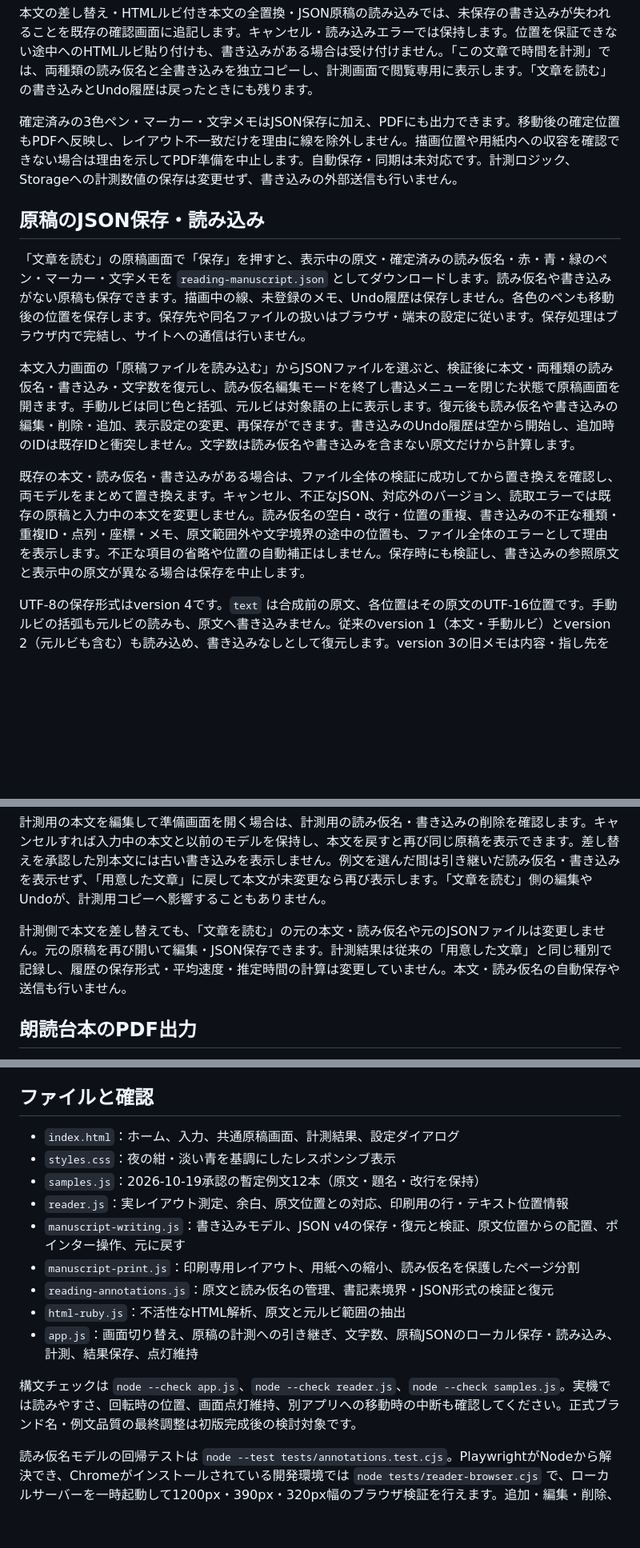
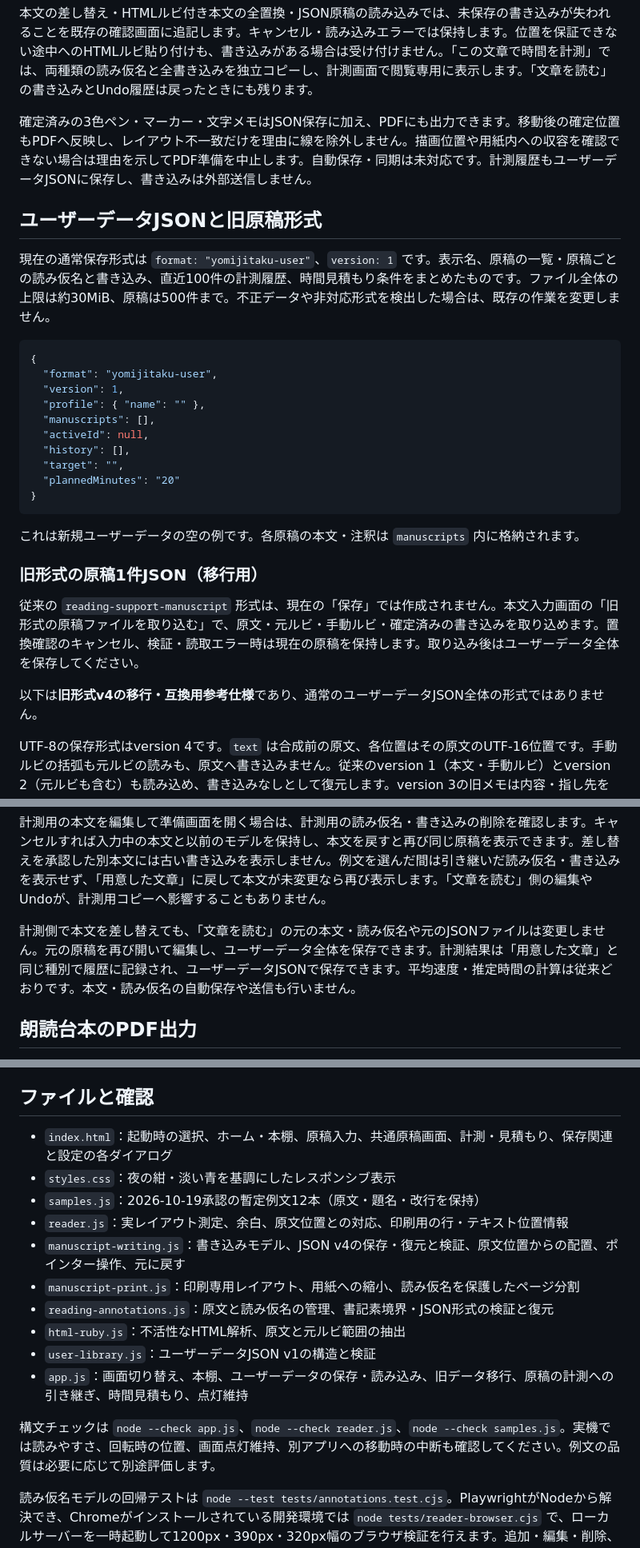
Before and after one commit to rinsan1120/ReadingSupportTool, a Markdown page: README.md, 3 parts joined by grey strips. Shown at 80% size. Drawn GitHub-style; blank space fills up the shorter version.

Commit message:
docs: update README for JSON user files and current flows

````diff
--- a/README.md
+++ b/README.md
@@ -91,15 +101,32 @@ PCでは操作を横並びにし、スマートフォンでは「戻る／点灯
 
 本文の差し替え・HTMLルビ付き本文の全置換・JSON原稿の読み込みでは、未保存の書き込みが失われることを既存の確認画面に追記します。キャンセル・読み込みエラーでは保持します。位置を保証できない途中へのHTMLルビ貼り付けも、書き込みがある場合は受け付けません。「この文章で時間を計測」では、両種類の読み仮名と全書き込みを独立コピーし、計測画面で閲覧専用に表示します。「文章を読む」の書き込みとUndo履歴は戻ったときにも残ります。
 
-確定済みの3色ペン・マーカー・文字メモはJSON保存に加え、PDFにも出力できます。移動後の確定位置もPDFへ反映し、レイアウト不一致だけを理由に線を除外しません。描画位置や用紙内への収容を確認できない場合は理由を示してPDF準備を中止します。自動保存・同期は未対応です。計測ロジック、Storageへの計測数値の保存は変更せず、書き込みの外部送信も行いません。
+確定済みの3色ペン・マーカー・文字メモはJSON保存に加え、PDFにも出力できます。移動後の確定位置もPDFへ反映し、レイアウト不一致だけを理由に線を除外しません。描画位置や用紙内への収容を確認できない場合は理由を示してPDF準備を中止します。自動保存・同期は未対応です。計測履歴もユーザーデータJSONに保存し、書き込みは外部送信しません。
 
-## 原稿のJSON保存・読み込み
+## ユーザーデータJSONと旧原稿形式
 
-「文章を読む」の原稿画面で「保存」を押すと、表示中の原文・確定済みの読み仮名・赤・青・緑のペン・マーカー・文字メモを `reading-manuscript.json` としてダウンロードします。読み仮名や書き込みがない原稿も保存できます。描画中の線、未登録のメモ、Undo履歴は保存しません。各色のペンも移動後の位置を保存します。保存先や同名ファイルの扱いはブラウザ・端末の設定に従います。保存処理はブラウザ内で完結し、サイトへの通信は行いません。
+現在の通常保存形式は `format: "yomijitaku-user"`、`version: 1` です。表示名、原稿の一覧・原稿ごとの読み仮名と書き込み、直近100件の計測履歴、時間見積もり条件をまとめたものです。ファイル全体の上限は約30MiB、原稿は500件まで。不正データや非対応形式を検出した場合は、既存の作業を変更しません。
 
-本文入力画面の「原稿ファイルを読み込む」からJSONファイルを選ぶと、検証後に本文・両種類の読み仮名・書き込み・文字数を復元し、読み仮名編集モードを終了し書込メニューを閉じた状態で原稿画面を開きます。手動ルビは同じ色と括弧、元ルビは対象語の上に表示します。復元後も読み仮名や書き込みの編集・削除・追加、表示設定の変更、再保存ができます。書き込みのUndo履歴は空から開始し、追加時のIDは既存IDと衝突しません。文字数は読み仮名や書き込みを含まない原文だけから計算します。
+```json
+{
+  "format": "yomijitaku-user",
+  "version": 1,
+  "profile": { "name": "" },
+  "manuscripts": [],
+  "activeId": null,
+  "history": [],
+  "target": "",
+  "plannedMinutes": "20"
+}
+```
 
-既存の本文・読み仮名・書き込みがある場合は、ファイル全体の検証に成功してから置き換えを確認し、両モデルをまとめて置き換えます。キャンセル、不正なJSON、対応外のバージョン、読取エラーでは既存の原稿と入力中の本文を変更しません。読み仮名の空白・改行・位置の重複、書き込みの不正な種類・重複ID・点列・座標・メモ、原文範囲外や文字境界の途中の位置も、ファイル全体のエラーとして理由を表示します。不正な項目の省略や位置の自動補正はしません。保存時にも検証し、書き込みの参照原文と表示中の原文が異なる場合は保存を中止します。
+これは新規ユーザーデータの空の例です。各原稿の本文・注釈は `manuscripts` 内に格納されます。
+
+### 旧形式の原稿1件JSON（移行用）
+
+従来の `reading-support-manuscript` 形式は、現在の「保存」では作成されません。本文入力画面の「旧形式の原稿ファイルを取り込む」で、原文・元ルビ・手動ルビ・確定済みの書き込みを取り込めます。置換確認のキャンセル、検証・読取エラー時は現在の原稿を保持します。取り込み後はユーザーデータ全体を保存してください。
+
+以下は**旧形式v4の移行・互換用参考仕様**であり、通常のユーザーデータJSON全体の形式ではありません。
 
 UTF-8の保存形式はversion 4です。`text` は合成前の原文、各位置はその原文のUTF-16位置です。手動ルビの括弧も元ルビの読みも、原文へ書き込みません。従来のversion 1（本文・手動ルビ）とversion 2（元ルビも含む）も読み込め、書き込みなしとして復元します。version 3の旧メモは内容・指し先を保持し、黄色の吹き出しへ簡易変換します。旧配置の完全互換はありません。保存し直すとversion 4になります。書き込みがない場合も `marks: []` を出力します。
 
@@ -149,7 +176,7 @@ UTF-8の保存形式はversion 4です。`text` は合成前の原文、各位
 
 計測用の本文を編集して準備画面を開く場合は、計測用の読み仮名・書き込みの削除を確認します。キャンセルすれば入力中の本文と以前のモデルを保持し、本文を戻すと再び同じ原稿を表示できます。差し替えを承認した別本文には古い書き込みを表示しません。例文を選んだ間は引き継いだ読み仮名・書き込みを表示せず、「用意した文章」に戻して本文が未変更なら再び表示します。「文章を読む」側の編集やUndoが、計測用コピーへ影響することもありません。
 
-計測側で本文を差し替えても、「文章を読む」の元の本文・読み仮名や元のJSONファイルは変更しません。元の原稿を再び開いて編集・JSON保存できます。計測結果は従来の「用意した文章」と同じ種別で記録し、履歴の保存形式・平均速度・推定時間の計算は変更していません。本文・読み仮名の自動保存や送信も行いません。
+計測側で本文を差し替えても、「文章を読む」の元の本文・読み仮名や元のJSONファイルは変更しません。元の原稿を再び開いて編集し、ユーザーデータ全体を保存できます。計測結果は「用意した文章」と同じ種別で履歴に記録され、ユーザーデータJSONで保存できます。平均速度・推定時間の計算は従来どおりです。本文・読み仮名の自動保存や送信も行いません。
 
 ## 朗読台本のPDF出力
 
@@ -189,7 +216,7 @@ A4縦・四辺15mmの余白を基本とします。印刷画面の用紙をA4、
 
 ## ファイルと確認
 
-- `index.html`：ホーム、入力、共通原稿画面、計測結果、設定ダイアログ
+- `index.html`：起動時の選択、ホーム・本棚、原稿入力、共通原稿画面、計測・見積もり、保存関連と設定の各ダイアログ
 - `styles.css`：夜の紺・淡い青を基調にしたレスポンシブ表示
 - `samples.js`：2026-10-19承認の暫定例文12本（原文・題名・改行を保持）
 - `reader.js`：実レイアウト測定、余白、原文位置との対応、印刷用の行・テキスト位置情報
@@ -197,9 +224,10 @@ A4縦・四辺15mmの余白を基本とします。印刷画面の用紙をA4、
 - `manuscript-print.js`：印刷専用レイアウト、用紙への縮小、読み仮名を保護したページ分割
 - `reading-annotations.js`：原文と読み仮名の管理、書記素境界・JSON形式の検証と復元
 - `html-ruby.js`：不活性なHTML解析、原文と元ルビ範囲の抽出
-- `app.js`：画面切り替え、原稿の計測への引き継ぎ、文字数、原稿JSONのローカル保存・読み込み、計測、結果保存、点灯維持
+- `user-library.js`：ユーザーデータJSON v1の構造と検証
+- `app.js`：画面切り替え、本棚、ユーザーデータの保存・読み込み、旧データ移行、原稿の計測への引き継ぎ、時間見積もり、点灯維持
 
-構文チェックは `node --check app.js`、`node --check reader.js`、`node --check samples.js`。実機では読みやすさ、回転時の位置、画面点灯維持、別アプリへの移動時の中断も確認してください。正式ブランド名・例文品質の最終調整は初版完成後の検討対象です。
+構文チェックは `node --check app.js`、`node --check reader.js`、`node --check samples.js`。実機では読みやすさ、回転時の位置、画面点灯維持、別アプリへの移動時の中断も確認してください。例文の品質は必要に応じて別途評価します。
 
 読み仮名モデルの回帰テストは `node --test tests/annotations.test.cjs`。PlaywrightがNodeから解決でき、Chromeがインストールされている開発環境では `node tests/reader-browser.cjs` で、ローカルサーバーを一時起動して1200px・390px・320px幅のブラウザ検証を行えます。追加・編集・削除、原文・文字数の保持、絵文字・結合文字・CRLF、再表示と差し替え確認、計測モードとの分離、実表示行での区切りと読書位置、余白・ドラッグ・タッチスクロール、IME Enter、入力中の画面縮小を確認します。実機のiOS/Safari・Androidとソフトウェアキーボードの挙動は未確認です。
 
````
Also changed, not shown: other parts of README.md (+21 -11 lines).
